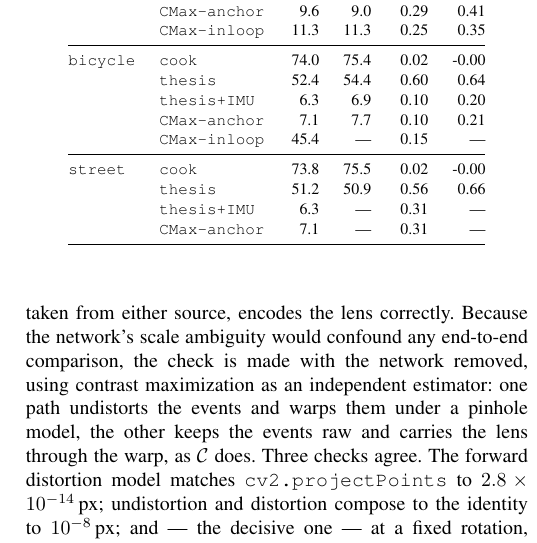
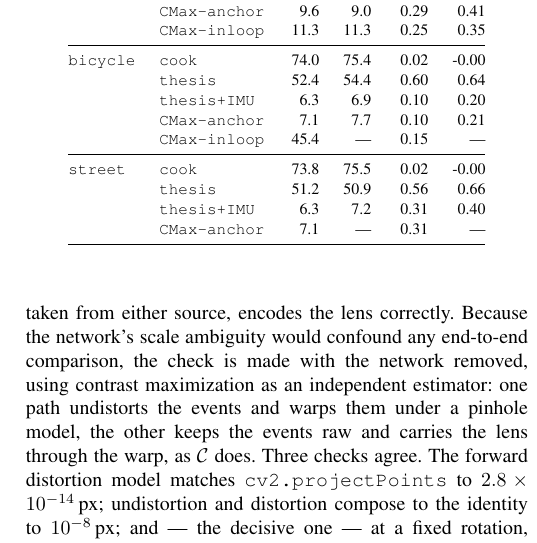
Before and after one commit to Bonitodelcapo/InteractingMaps, a LaTeX paper (report/bare_jrnl.tex): part of one column of page 17 of 22, cut so that both start at the same text. Compiled offline with pdfLaTeX.

Commit message:
Report: refresh curl table with street rows

```diff
--- a/report/bare_jrnl.tex
+++ b/report/bare_jrnl.tex
@@ -1940,7 +1940,7 @@ Sequence & Model & none & curl & none & curl \\
 \midrule
 \texttt{street}       & \texttt{cook}         & 73.8 & 75.5 & 0.02 & -0.00 \\
                       & \texttt{thesis}       & 51.2 & 50.9 & 0.56 & 0.66 \\
-                      & \texttt{thesis+IMU}   & 6.3 & --- & 0.31 & --- \\
+                      & \texttt{thesis+IMU}   & 6.3 & 7.2 & 0.31 & 0.40 \\
                       & \texttt{CMax-anchor}  & 7.1 & --- & 0.31 & --- \\
 \bottomrule
 \end{tabular}
```
Also changed, not shown: report/experiments/main_curl_bike_v2.csv (added, +1 -0 lines), report/experiments/main_curl_street_fast.csv (+1 -0 lines).
